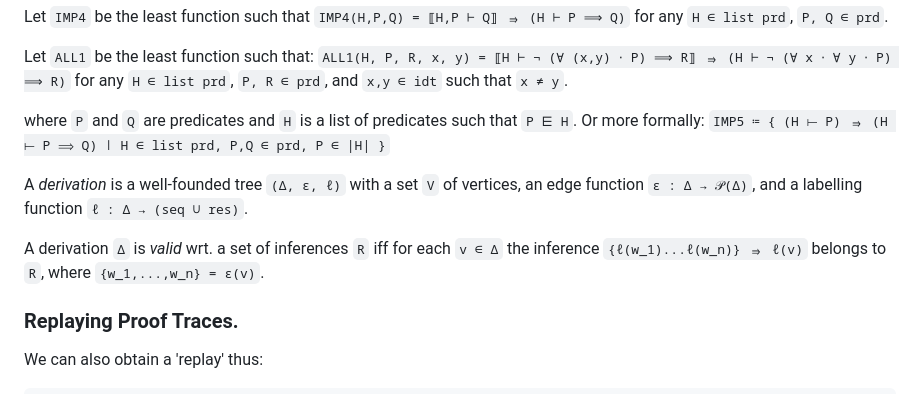
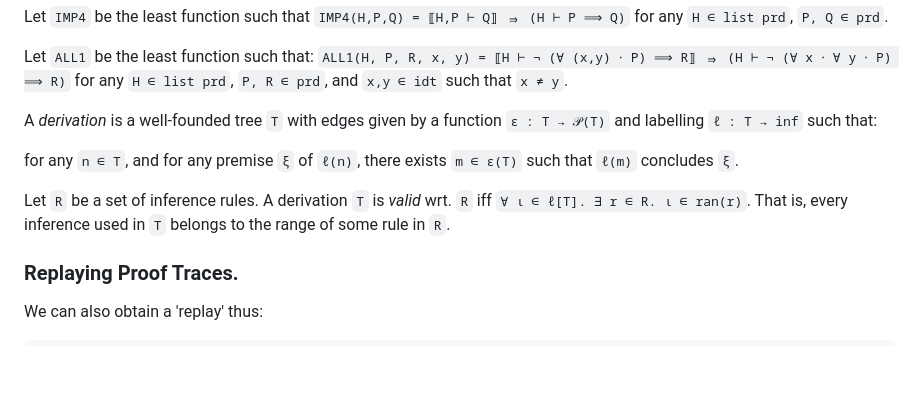
Before and after one commit to ciaran-matthew-dunne/pp2lp, a Markdown page: INFO.md, the part around the change. Rendered like a GitHub page; blank space fills up the shorter version.

Commit message:
give nicer definition of derivation

```diff
--- a/INFO.md
+++ b/INFO.md
@@ -152,27 +152,20 @@ for any `H ∈ list prd`, `P, R ∈ prd`, and `x,y ∈ idt`
 such that `x ≠ y`.
 <!--end-->
 
- <!--be the set of inferences of the form:-->
-
-where `P` and `Q` are predicates and `H` is a list of
-predicates such that `P ⋿ H`.
-Or more formally:
-`IMP5 ≔
-  {
-    (H ⟝ P) ⇛ (H ⟝ P ⟹ Q)
-  ∣
-    H ∈ list prd, P,Q ∈ prd, P ∈ |H|
-  }`
-<!--end-->
 
 <!--definition-->
-A *derivation* is a well-founded tree `(Δ, ε, ℓ)`
-with a set `V` of vertices, an edge function `ε : Δ → 𝒫(Δ)`,
-and a labelling function `ℓ : Δ → (seq ∪ res)`.
+A *derivation* is a well-founded tree `T` with edges given
+by a function `ε : T → 𝒫(T)` and labelling `ℓ : T → inf`
+such that:
 
-A derivation `Δ` is *valid* wrt. a set of inferences `R` iff
-for each `v ∈ Δ` the inference `{ℓ(w_1)...ℓ(w_n)} ⇛ ℓ(v)`
-belongs to `R`, where `{w_1,...,w_n} = ε(v)`.
+  for any `n ∈ T`, and for any premise `ξ` of `ℓ(n)`,
+  there exists `m ∈ ε(T)` such that `ℓ(m)` concludes `ξ`.
+
+Let `R` be a set of inference rules.
+A derivation `T` is *valid* wrt. `R` iff
+  `∀ ι ∈ ℓ[T]. ∃ r ∈ R. ι ∈ ran(r)`.
+That is, every inference used in `T` belongs to the
+range of some rule in `R`.
 <!--end-->
 
 
```
